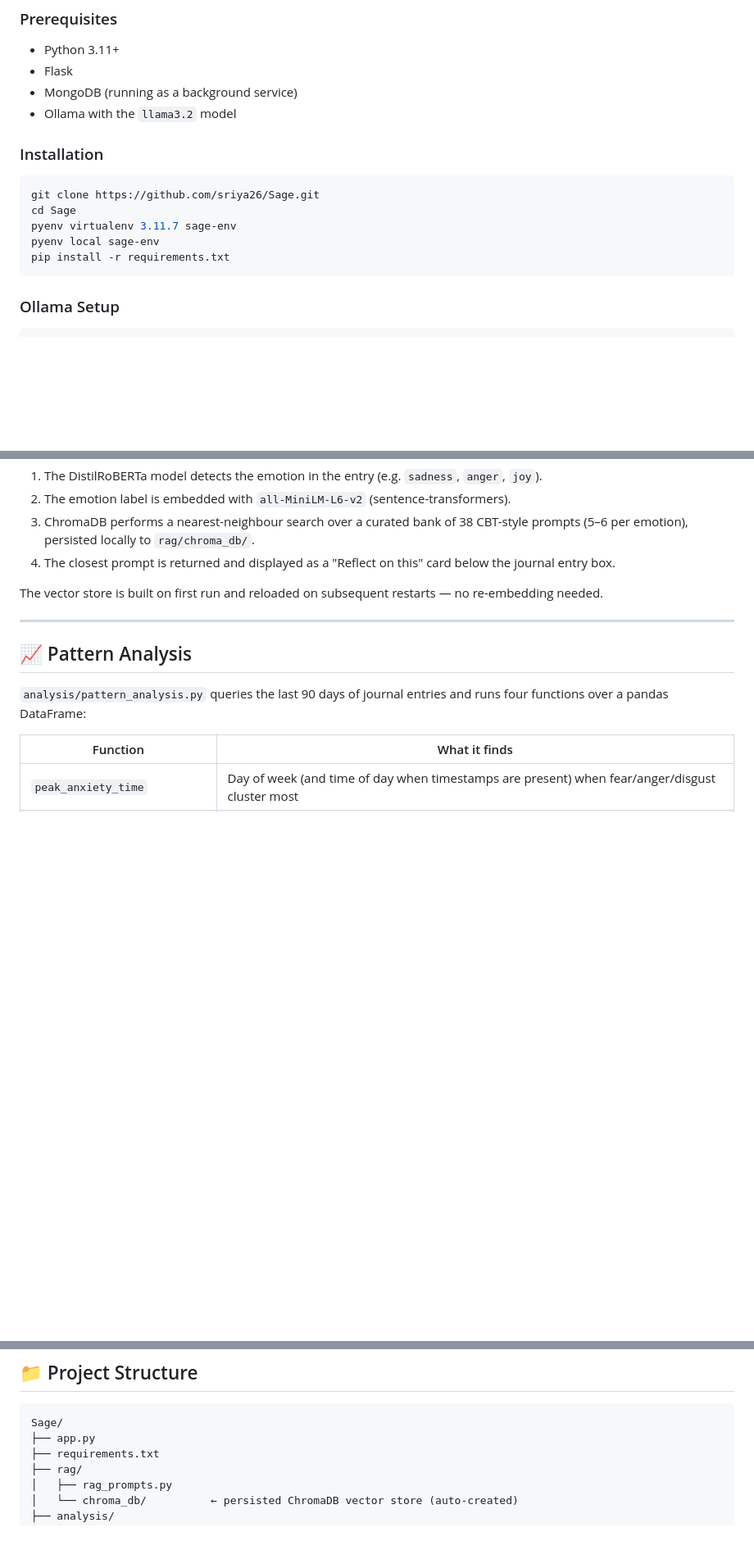
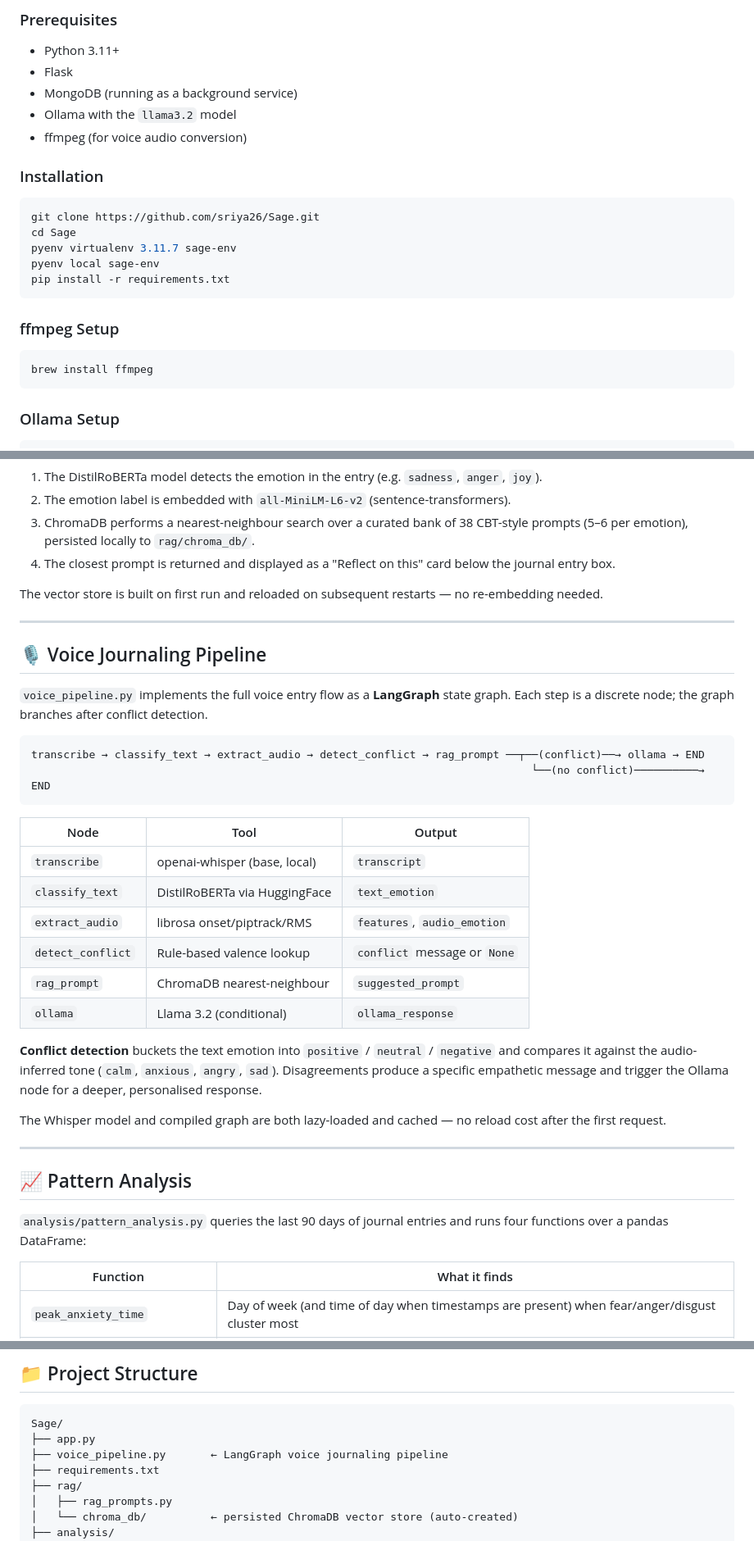
Before and after one commit to sriya26/Sage, a Markdown page: README.md, 3 parts joined by grey strips. Shown at 82% size. Drawn GitHub-style; blank space fills up the shorter version.

Commit message:
update README with voice journaling pipeline

````diff
--- a/README.md
+++ b/README.md
@@ -35,6 +36,7 @@ Sage is a web-based mental wellness companion designed to help users track emoti
 - Flask
 - MongoDB (running as a background service)
 - Ollama with the `llama3.2` model
+- ffmpeg (for voice audio conversion)
 
 ### Installation
 
@@ -44,6 +46,12 @@ cd Sage
 pyenv virtualenv 3.11.7 sage-env
 pyenv local sage-env
 pip install -r requirements.txt
+```
+
+### ffmpeg Setup
+
+```bash
+brew install ffmpeg
 ```
 
 ### Ollama Setup
@@ -97,6 +105,30 @@ The vector store is built on first run and reloaded on subsequent restarts — n
 
 ---
 
+## 🎙️ Voice Journaling Pipeline
+
+`voice_pipeline.py` implements the full voice entry flow as a **LangGraph** state graph. Each step is a discrete node; the graph branches after conflict detection.
+
+```
+transcribe → classify_text → extract_audio → detect_conflict → rag_prompt ──┬──(conflict)──→ ollama → END
+                                                                              └──(no conflict)──────────→ END
+```
+
+| Node | Tool | Output |
+|---|---|---|
+| `transcribe` | openai-whisper (base, local) | `transcript` |
+| `classify_text` | DistilRoBERTa via HuggingFace | `text_emotion` |
+| `extract_audio` | librosa onset/piptrack/RMS | `features`, `audio_emotion` |
+| `detect_conflict` | Rule-based valence lookup | `conflict` message or `None` |
+| `rag_prompt` | ChromaDB nearest-neighbour | `suggested_prompt` |
+| `ollama` | Llama 3.2 (conditional) | `ollama_response` |
+
+**Conflict detection** buckets the text emotion into `positive` / `neutral` / `negative` and compares it against the audio-inferred tone (`calm`, `anxious`, `angry`, `sad`). Disagreements produce a specific empathetic message and trigger the Ollama node for a deeper, personalised response.
+
+The Whisper model and compiled graph are both lazy-loaded and cached — no reload cost after the first request.
+
+---
+
 ## 📈 Pattern Analysis
 
 `analysis/pattern_analysis.py` queries the last 90 days of journal entries and runs four functions over a pandas DataFrame:
@@ -117,6 +149,7 @@ Results are served by the `/insights` route and rendered as a row of cards on th
 ```
 Sage/
 ├── app.py
+├── voice_pipeline.py       ← LangGraph voice journaling pipeline
 ├── requirements.txt
 ├── rag/
 │   ├── rag_prompts.py
````
Also changed, not shown: other parts of README.md (+4 -0 lines).
